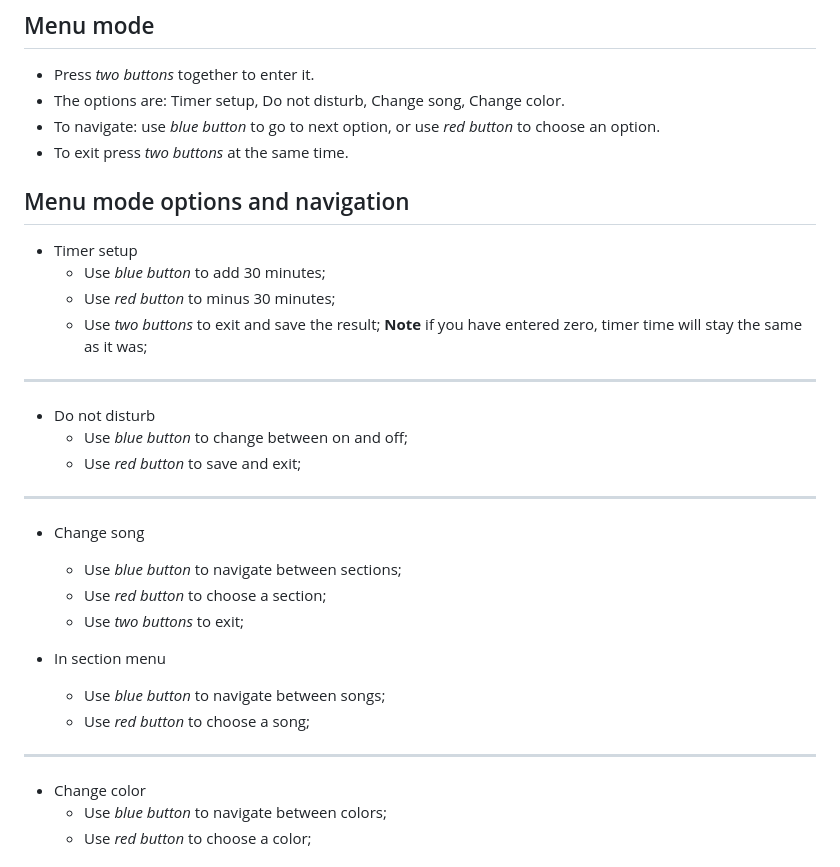
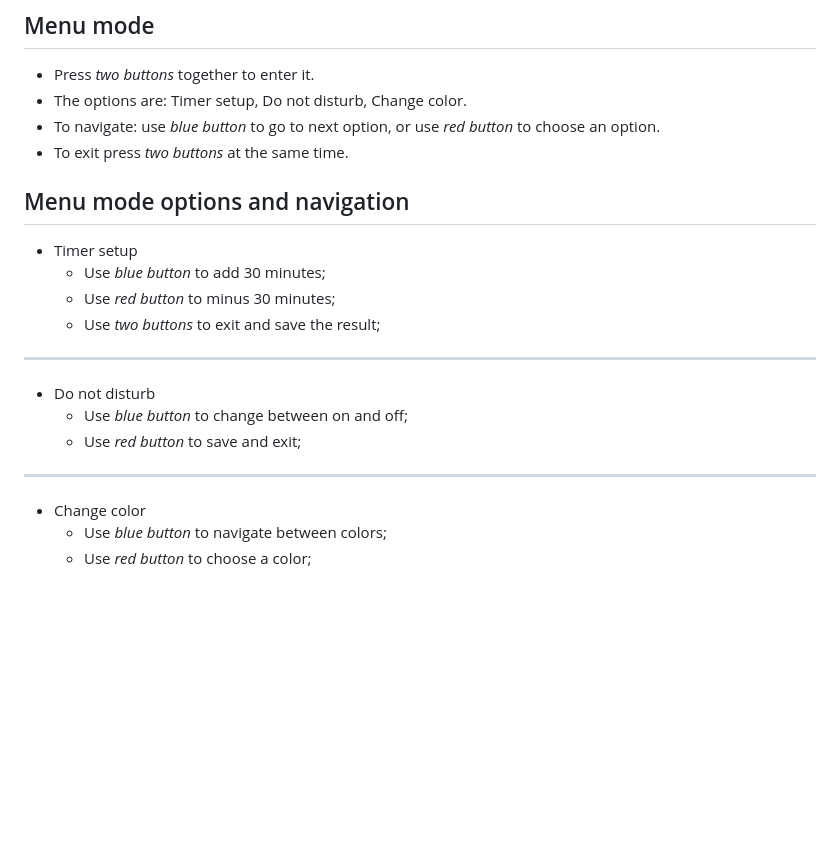
Before and after one commit to OleksandrDemkiv/WaterBottleReminder, a Markdown page: README.md, the part around the change. GitHub-like rendering; blank space fills up the shorter version.

```diff
--- a/README.md
+++ b/README.md
@@ -64,7 +64,7 @@ At the startup the program will as you to clean the platform and then put weight
 ## Menu mode
 
 - Press *two buttons* together to enter it.
-- The options are: Timer setup,  Do not disturb,  Change song,  Change color.
+- The options are: Timer setup,  Do not disturb,  Change color.
 - To navigate: use *blue button* to go to next option, or use *red button* to choose an option.
 - To exit press *two buttons* at the same time.
 
@@ -74,22 +74,11 @@ At the startup the program will as you to clean the platform and then put weight
 	- Use *blue button* to add 30 minutes;
 	- Use *red button* to minus 30 minutes;
 	- Use *two buttons* to exit and save the result;
-	**Note** if you have entered zero, timer time will stay the same as it was;
 ---
 - Do not disturb
 	- Use *blue button* to change between on and off;
 	- Use *red button* to save and exit;
 ---
-- Change song
-	- Use *blue button* to navigate between sections;
-	- Use *red button* to choose a section;
-	- Use *two buttons* to exit;
-
-- In section menu
-	- Use *blue button* to navigate between songs;
-	- Use *red button* to choose a song;
-
----
 
 - Change color
 	- Use *blue button* to navigate between colors;
```
